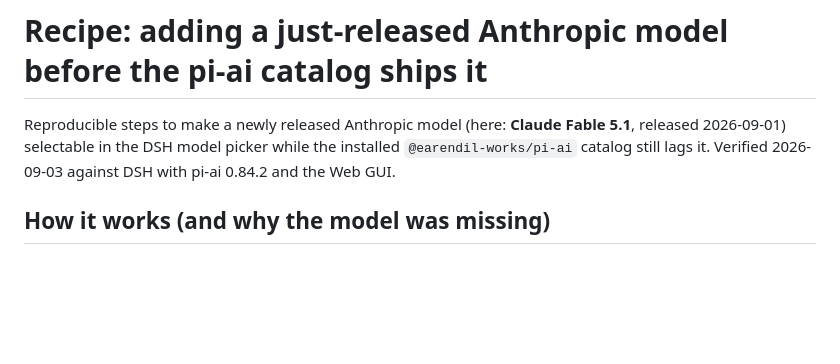
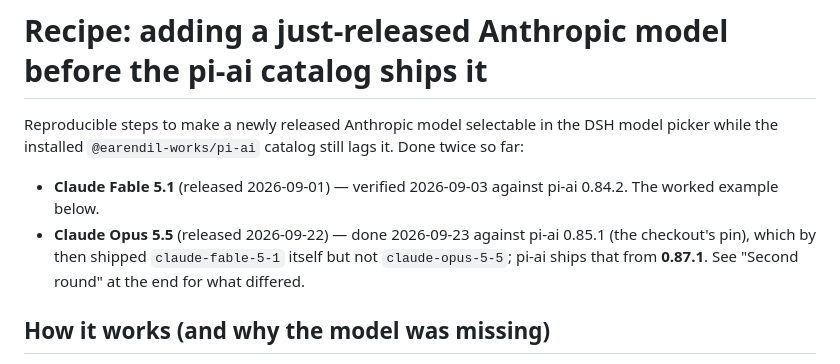
Before and after one commit to Demonstrandum/dsh-plugins, a Markdown page: recipes/anthropic-new-model-before-catalog.md, the part around one of its changes. Drawn GitHub-style; blank space fills up the shorter version.

Commit message:
recipe: Claude Opus 5.5 via settings.yaml on pi-ai 0.85.1 (second round of anthropic-new-model-before-catalog)

```diff
--- a/recipes/anthropic-new-model-before-catalog.md
+++ b/recipes/anthropic-new-model-before-catalog.md
@@ -1,9 +1,15 @@
 # Recipe: adding a just-released Anthropic model before the pi-ai catalog ships it
 
-Reproducible steps to make a newly released Anthropic model (here: **Claude
-Fable 5.1**, released 2026-09-01) selectable in the DSH model picker while the
-installed `@earendil-works/pi-ai` catalog still lags it. Verified 2026-09-03
-against DSH with pi-ai 0.84.2 and the Web GUI.
+Reproducible steps to make a newly released Anthropic model selectable in the
+DSH model picker while the installed `@earendil-works/pi-ai` catalog still
+lags it. Done twice so far:
+
+- **Claude Fable 5.1** (released 2026-09-01) — verified 2026-09-03 against
+  pi-ai 0.84.2. The worked example below.
+- **Claude Opus 5.5** (released 2026-09-22) — done 2026-09-23 against pi-ai
+  0.85.1 (the checkout's pin), which by then shipped `claude-fable-5-1` itself
+  but not `claude-opus-5-5`; pi-ai ships that from **0.87.1**. See
+  "Second round" at the end for what differed.
 
 ## How it works (and why the model was missing)
 
```
Also changed, not shown: other parts of recipes/anthropic-new-model-before-catalog.md (+98 -0 lines), AGENTS.md (+6 -1 lines).
